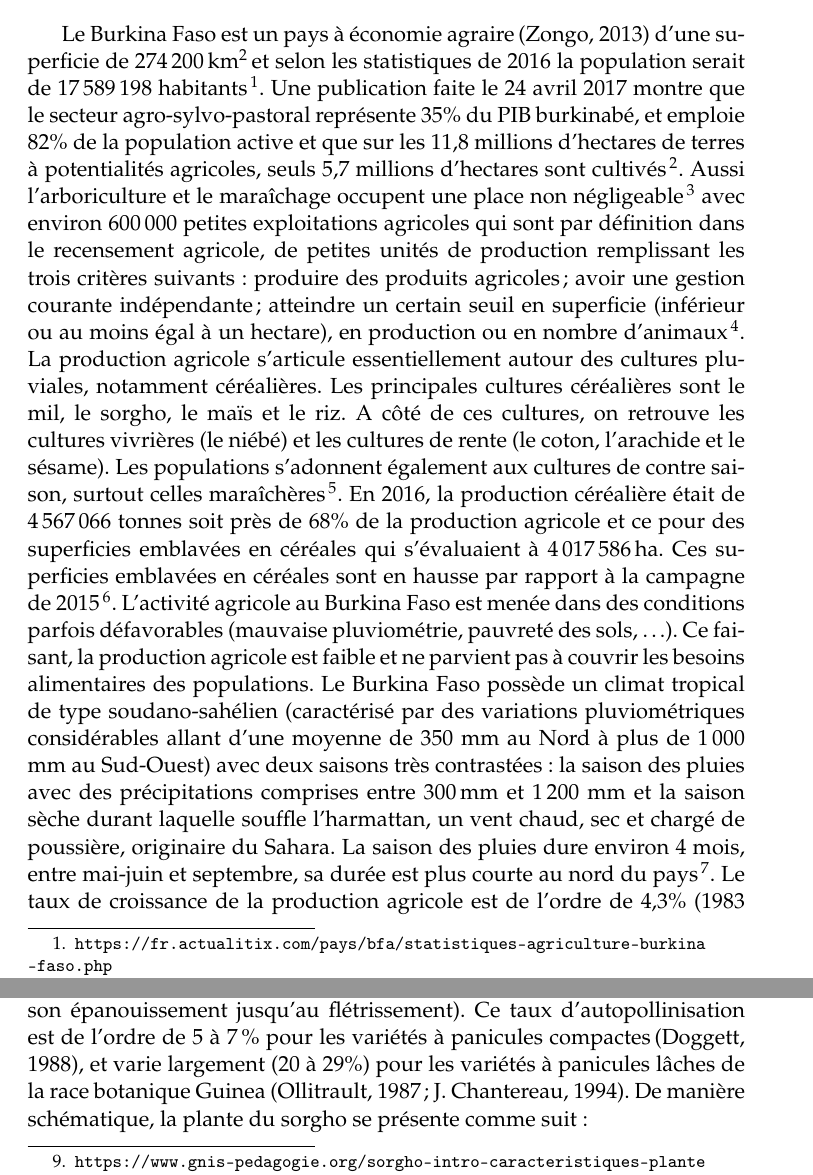
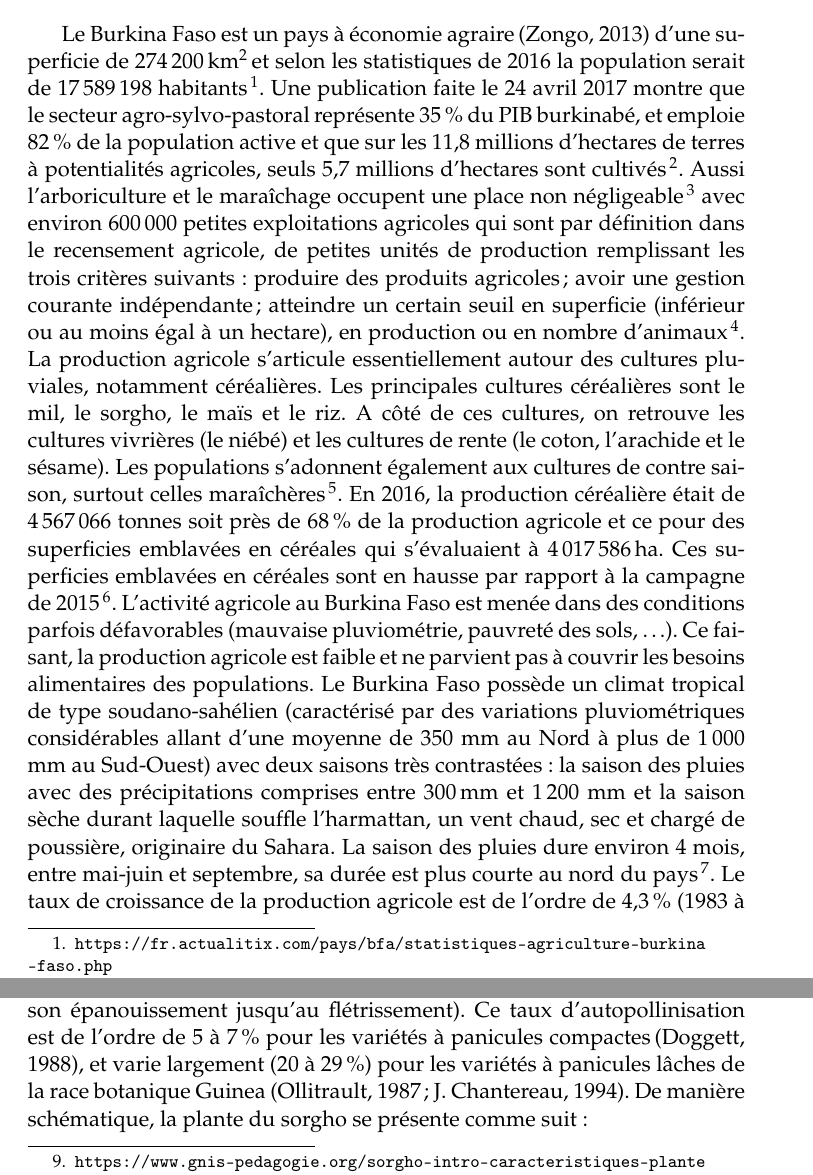
Before and after one commit to Marilyne-AzaGnandji/PhD_Thesis, a LaTeX document (revue_bibliographique/revue_bibliographique.tex): two parts of pages 2 and 4 of 28, joined at a grey line, cut so that both start at the same text. Compiled offline with pdfLaTeX.

Commit message:
always put a short space before a percentage sign

```diff
--- a/revue_bibliographique/revue_bibliographique.tex
+++ b/revue_bibliographique/revue_bibliographique.tex
@@ -36,7 +36,7 @@ agraire\,\cite{Koulibi_FideleZONGO} d'une superficie de
 population serait de 17\,589\,198
 habitants\,\footnote{\url{https://fr.actualitix.com/pays/bfa/statistiques-agriculture-burkina-faso.php}}. Une
 publication faite le 24 avril 2017 montre que le secteur
-agro-sylvo-pastoral représente 35\% du PIB burkinabé, et emploie 82\%
+agro-sylvo-pastoral représente 35\,\% du PIB burkinabé, et emploie 82\,\%
 de la population active et que sur les 11,8 millions d'hectares de
 terres à potentialités agricoles, seuls 5,7 millions d'hectares sont
 cultivés\footnote{\url{http://www.economiesafricaines.com/les-territoires/burkina-faso/les-secteurs-d-activite/le-secteur-agricole}}. Aussi
@@ -57,7 +57,7 @@ retrouve les cultures vivrières (le niébé) et les cultures de rente
 également aux cultures de contre saison, surtout celles
 maraîchères\footnote{\url{https://www.mdh-limoges.org/spip.php?article2273}}.
 En 2016, la production céréalière était de 4\,567\,066 tonnes soit
-près de 68\% de la production agricole et ce pour des superficies
+près de 68\,\% de la production agricole et ce pour des superficies
 emblavées en céréales qui s'évaluaient à 4\,017\,586\,ha. Ces
 superficies emblavées en céréales sont en hausse par rapport à la
 campagne de
@@ -75,6 +75,6 @@ laquelle souffle l'harmattan, un vent chaud, sec et chargé de
 poussière, originaire du Sahara. La saison des pluies dure environ 4
 mois, entre mai-juin et septembre, sa durée est plus courte au nord du
 pays\footnote{http://www.burkina-faso.ca/climat-du-burkina-faso/}. Le
-taux de croissance de la production agricole est de l'ordre de 4,3\%
+taux de croissance de la production agricole est de l'ordre de 4,3\,\%
 (1983 à 2007) et, selon
 \,\citeauthor{Ngaido_2006},\,\citeyear{Ngaido_2006} ce taux devrait
@@ -163,7 +162,7 @@ qu'après l'anthèse (période terminale\,du développement de la fleur
 depuis son épanouissement jusqu'au flétrissement). Ce taux
 d'autopollinisation est de l'ordre de 5 à 7\,\% pour les variétés à
 panicules compactes\,\cite{Doggett_1988}, et varie largement (20 à
-29\%) pour les variétés à panicules lâches de la race botanique
+29\,\%) pour les variétés à panicules lâches de la race botanique
 Guinea \cite{Ollitrault_1987,Chantereau_1994}. De manière
 schématique, la plante du sorgho se présente comme suit:
 
```
Also changed, not shown: revue_bibliographique/revue_bibliographique.tex (11 more changed lines).
